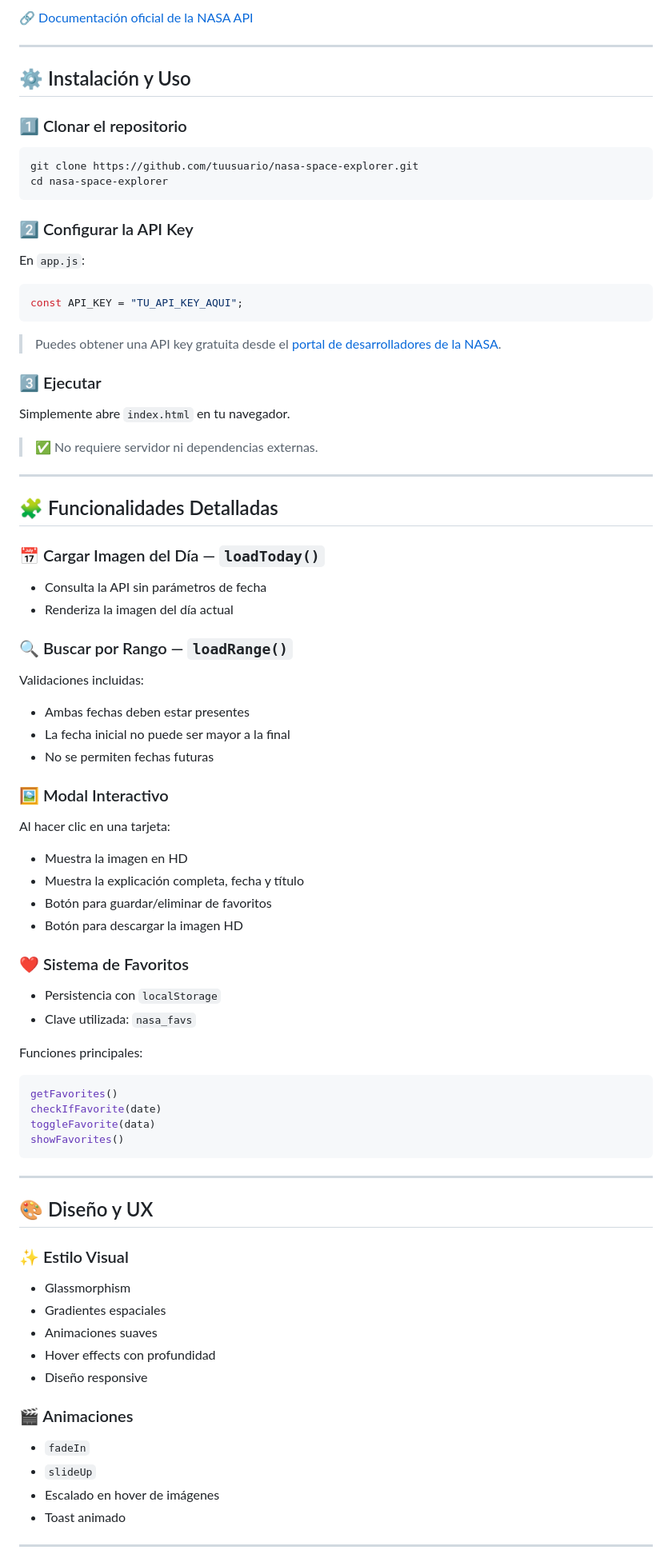
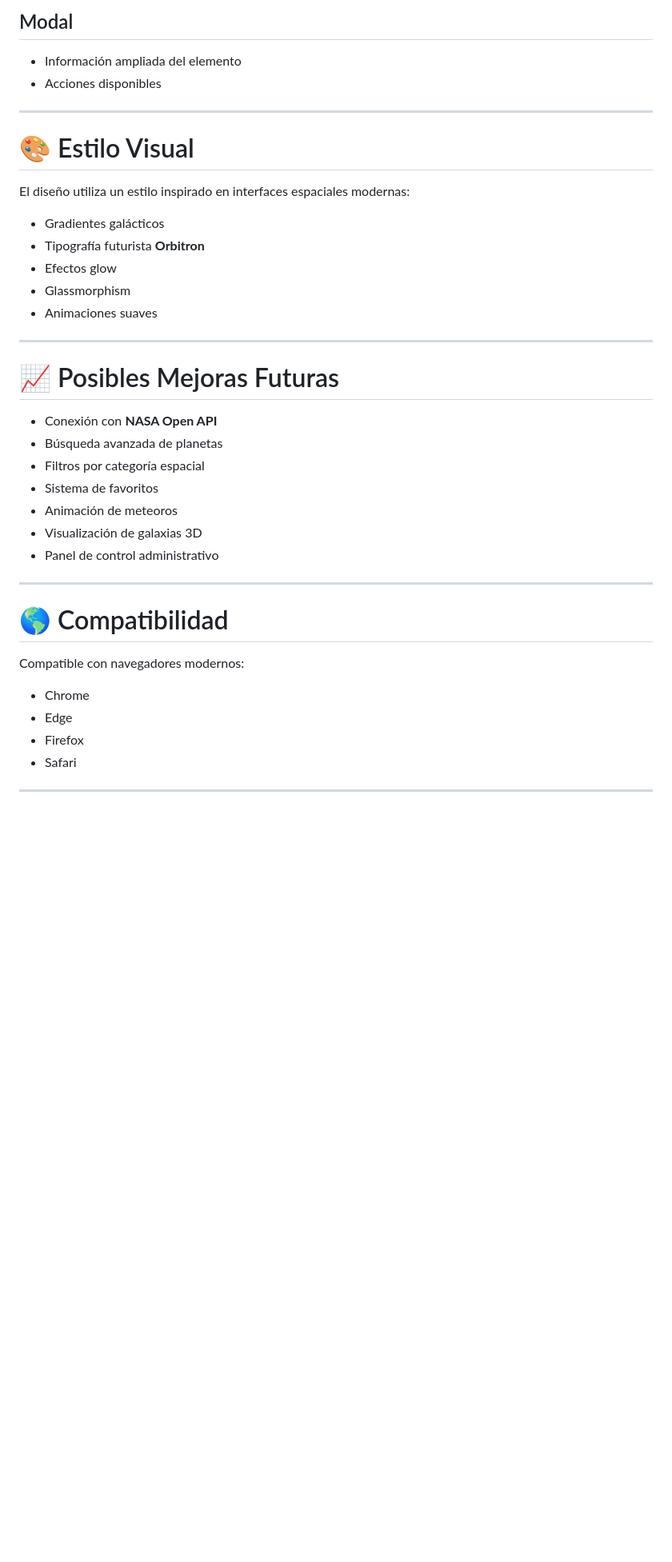
Before and after one commit to EdwinOcampo28/NASA-Space-Explorer-Pro-Edition, a Markdown page: README.md, the part around one of its changes. Shown at 80% size. Rendered like a GitHub page; blank space fills up the shorter version.

````diff
--- a/README.md
+++ b/README.md
@@ -57,82 +142,43 @@ https://api.nasa.gov/planetary/apod
 
-🔗 [Documentación oficial de la NASA API](https://api.nasa.gov/)
+## Modal
+
+* Información ampliada del elemento
+* Acciones disponibles
 
 ---
 
-## ⚙️ Instalación y Uso
+# 🎨 Estilo Visual
 
-### 1️⃣ Clonar el repositorio
+El diseño utiliza un estilo inspirado en interfaces espaciales modernas:
 
-```bash
-git clone https://github.com/tuusuario/nasa-space-explorer.git
-cd nasa-space-explorer
-```
-
-### 2️⃣ Configurar la API Key
-
-En `app.js`:
-
-```javascript
-const API_KEY = "TU_API_KEY_AQUI";
-```
-
-> Puedes obtener una API key gratuita desde el [portal de desarrolladores de la NASA](https://api.nasa.gov/).
-
-### 3️⃣ Ejecutar
-
-Simplemente abre `index.html` en tu navegador.
-
-> ✅ No requiere servidor ni dependencias externas.
+* Gradientes galácticos
+* Tipografía futurista **Orbitron**
+* Efectos glow
+* Glassmorphism
+* Animaciones suaves
 
 ---
 
-## 🧩 Funcionalidades Detalladas
+# 📈 Posibles Mejoras Futuras
 
-### 📅 Cargar Imagen del Día — `loadToday()`
-- Consulta la API sin parámetros de fecha
-- Renderiza la imagen del día actual
-
-### 🔍 Buscar por Rango — `loadRange()`
-Validaciones incluidas:
-- Ambas fechas deben estar presentes
-- La fecha inicial no puede ser mayor a la final
-- No se permiten fechas futuras
-
-### 🖼️ Modal Interactivo
-Al hacer clic en una tarjeta:
-- Muestra la imagen en HD
-- Muestra la explicación completa, fecha y título
-- Botón para guardar/eliminar de favoritos
-- Botón para descargar la imagen HD
-
-### ❤️ Sistema de Favoritos
-- Persistencia con `localStorage`
-- Clave utilizada: `nasa_favs`
-
-Funciones principales:
-```javascript
-getFavorites()
-checkIfFavorite(date)
-toggleFavorite(data)
-showFavorites()
-```
+* Conexión con **NASA Open API**
+* Búsqueda avanzada de planetas
+* Filtros por categoría espacial
+* Sistema de favoritos
+* Animación de meteoros
+* Visualización de galaxias 3D
+* Panel de control administrativo
 
 ---
 
-## 🎨 Diseño y UX
+# 🌎 Compatibilidad
 
-### ✨ Estilo Visual
-- Glassmorphism
-- Gradientes espaciales
-- Animaciones suaves
-- Hover effects con profundidad
-- Diseño responsive
+Compatible con navegadores modernos:
 
-### 🎬 Animaciones
-- `fadeIn`
-- `slideUp`
-- Escalado en hover de imágenes
-- Toast animado
+* Chrome
+* Edge
+* Firefox
+* Safari
 
 ---
 
````
Also changed, not shown: other parts of README.md (+135 -122 lines).
